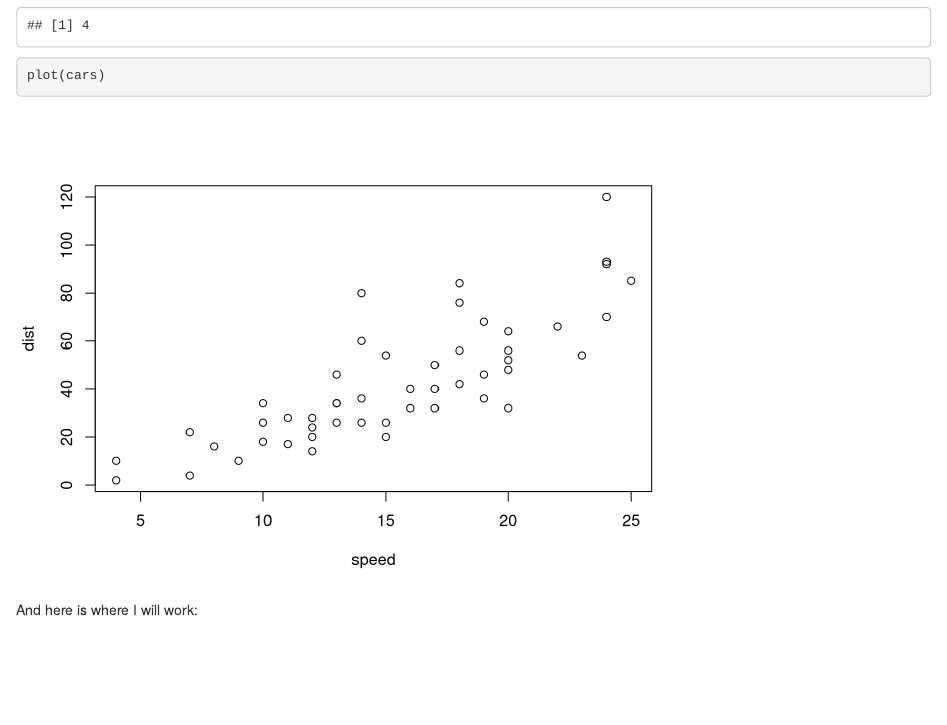
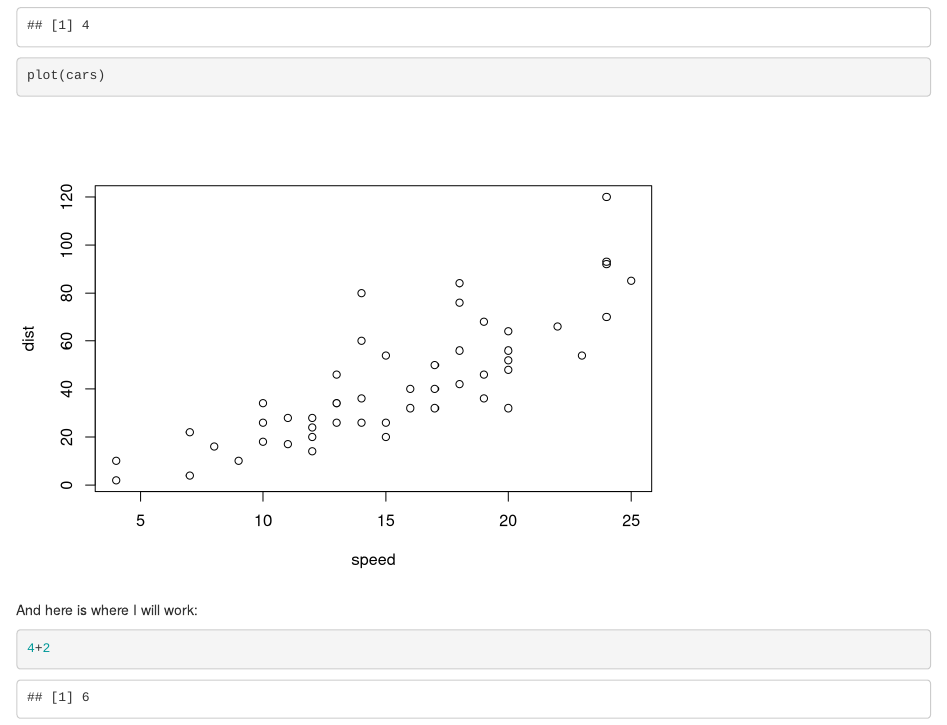
Before and after one commit to chasetarr/week-7-collab, an R Markdown document (git_collab.Rmd): the page in a window 1100 px wide, from 230 px down. Rendered offline with R 4.5, knitr and Pandoc, with nearby package versions.

Commit message:
added calculations

````diff
--- a/git_collab.Rmd
+++ b/git_collab.Rmd
@@ -19,5 +19,5 @@ plot(cars)
 
 And here is where I will work:
 ```{r Grace}
-
+4+2
 ```
````
